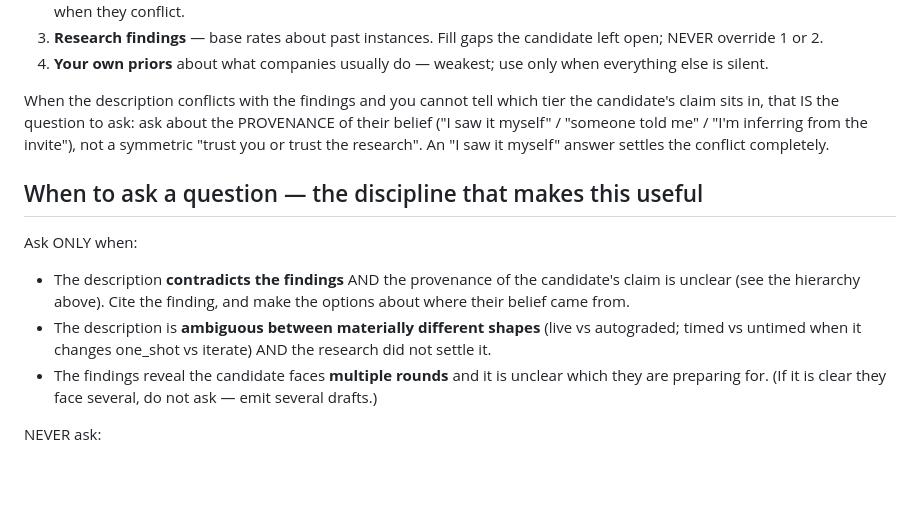
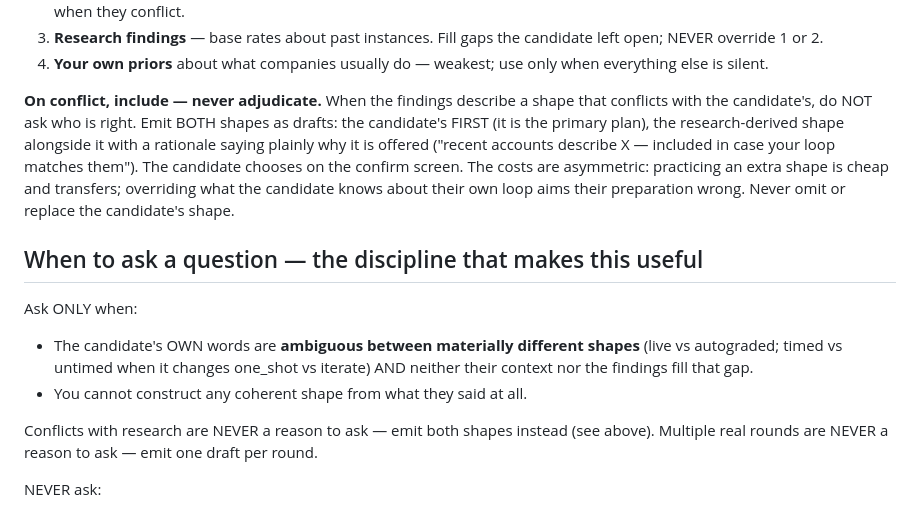
Before and after one commit to johnz4021/Zenkai, a Markdown page: prompts/clarify-intake.md, the part around the change. GitHub-like rendering; blank space fills up the shorter version.

Commit message:
Intake policy: include, never adjudicate
Scope correction from the user: round-shape prediction is not the value
prop and often is not fully predictable - the fear is a model indexing
on historical data and steering a student away from what they know about
their own loop.

The costs are asymmetric and the policy now says so: practicing an extra
shape is cheap and transfers; overriding the candidate aims their prep
wrong. So on any conflict between the description and the research, the
clarifier emits BOTH shapes - the candidate's FIRST as the primary plan,
the research shape alongside with a plain rationale - and the confirm
screen's include-toggles resolve it. Conflicts are never a reason to
ask a question; questions remain only for ambiguity within the
candidate's own words.

Verified live: the Palantir conflict now yields zero questions and two
drafts (LLD-style first, three-part format second); the rich Stripe
input still yields one draft, no over-drafting.

Co-Authored-By: Claude Fable 5 <noreply@anthropic.com>

```diff
--- a/prompts/clarify-intake.md
+++ b/prompts/clarify-intake.md
@@ -44,24 +44,26 @@ Not all evidence is the same kind. Weigh in this order, strongest first:
 4. **Your own priors** about what companies usually do — weakest; use only when
    everything else is silent.
 
-When the description conflicts with the findings and you cannot tell which tier
-the candidate's claim sits in, that IS the question to ask: ask about the
-PROVENANCE of their belief ("I saw it myself" / "someone told me" / "I'm
-inferring from the invite"), not a symmetric "trust you or trust the research".
-An "I saw it myself" answer settles the conflict completely.
+**On conflict, include — never adjudicate.** When the findings describe a shape
+that conflicts with the candidate's, do NOT ask who is right. Emit BOTH shapes as
+drafts: the candidate's FIRST (it is the primary plan), the research-derived shape
+alongside it with a rationale saying plainly why it is offered ("recent accounts
+describe X — included in case your loop matches them"). The candidate chooses on
+the confirm screen. The costs are asymmetric: practicing an extra shape is cheap
+and transfers; overriding what the candidate knows about their own loop aims
+their preparation wrong. Never omit or replace the candidate's shape.
 
 ## When to ask a question — the discipline that makes this useful
 
 Ask ONLY when:
-- The description **contradicts the findings** AND the provenance of the
-  candidate's claim is unclear (see the hierarchy above). Cite the finding, and
-  make the options about where their belief came from.
-- The description is **ambiguous between materially different shapes** (live vs
-  autograded; timed vs untimed when it changes one_shot vs iterate) AND the research
-  did not settle it.
-- The findings reveal the candidate faces **multiple rounds** and it is unclear which
-  they are preparing for. (If it is clear they face several, do not ask — emit
-  several drafts.)
+- The candidate's OWN words are **ambiguous between materially different shapes**
+  (live vs autograded; timed vs untimed when it changes one_shot vs iterate) AND
+  neither their context nor the findings fill that gap.
+- You cannot construct any coherent shape from what they said at all.
+
+Conflicts with research are NEVER a reason to ask — emit both shapes instead
+(see above). Multiple real rounds are NEVER a reason to ask — emit one draft per
+round.
 
 NEVER ask:
 - Anything already answered by the description, context, or findings.
```
